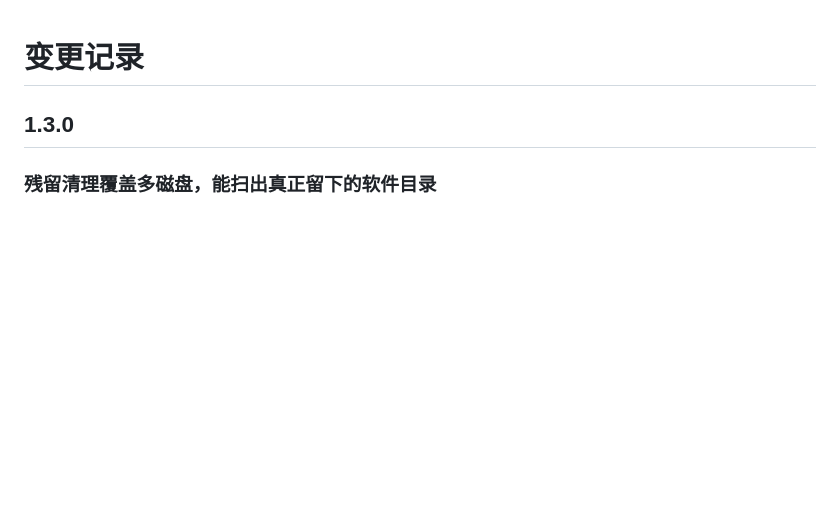
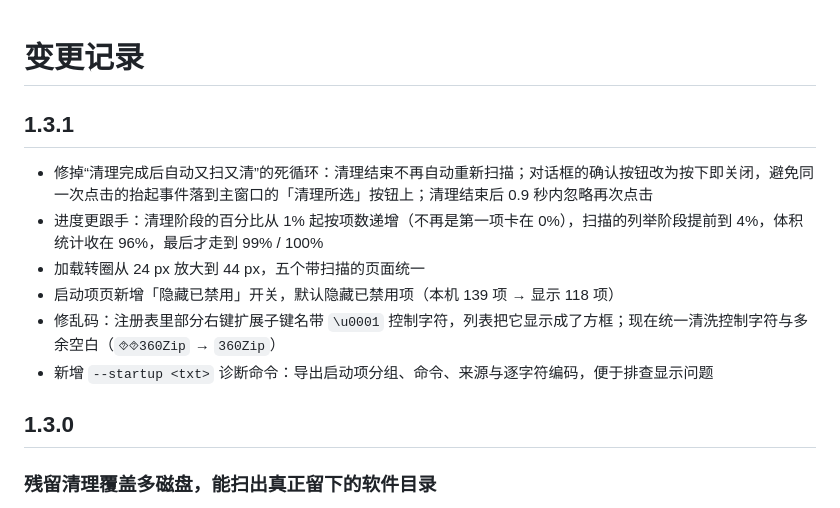
Before and after one commit to papUP8/AG-Cleaner, a Markdown page: CHANGES.md, the part around the change. Drawn GitHub-style; blank space fills up the shorter version.

```diff
--- a/CHANGES.md
+++ b/CHANGES.md
@@ -1,4 +1,13 @@
 # 变更记录
+
+## 1.3.1
+
+- 修掉“清理完成后自动又扫又清”的死循环：清理结束不再自动重新扫描；对话框的确认按钮改为按下即关闭，避免同一次点击的抬起事件落到主窗口的「清理所选」按钮上；清理结束后 0.9 秒内忽略再次点击
+- 进度更跟手：清理阶段的百分比从 1% 起按项数递增（不再是第一项卡在 0%），扫描的列举阶段提前到 4%，体积统计收在 96%，最后才走到 99% / 100%
+- 加载转圈从 24 px 放大到 44 px，五个带扫描的页面统一
+- 启动项页新增「隐藏已禁用」开关，默认隐藏已禁用项（本机 139 项 → 显示 118 项）
+- 修乱码：注册表里部分右键扩展子键名带 `\u0001` 控制字符，列表把它显示成了方框；现在统一清洗控制字符与多余空白（`⯑⯑360Zip` → `360Zip`）
+- 新增 `--startup <txt>` 诊断命令：导出启动项分组、命令、来源与逐字符编码，便于排查显示问题
 
 ## 1.3.0
 
```
Also changed, not shown: NOTICE.md (+1 -1 lines), README.md (+2 -1 lines), docs/screenshots/03-startup-dark.png, docs/screenshots/06-progress-light.png, 9 other files.
